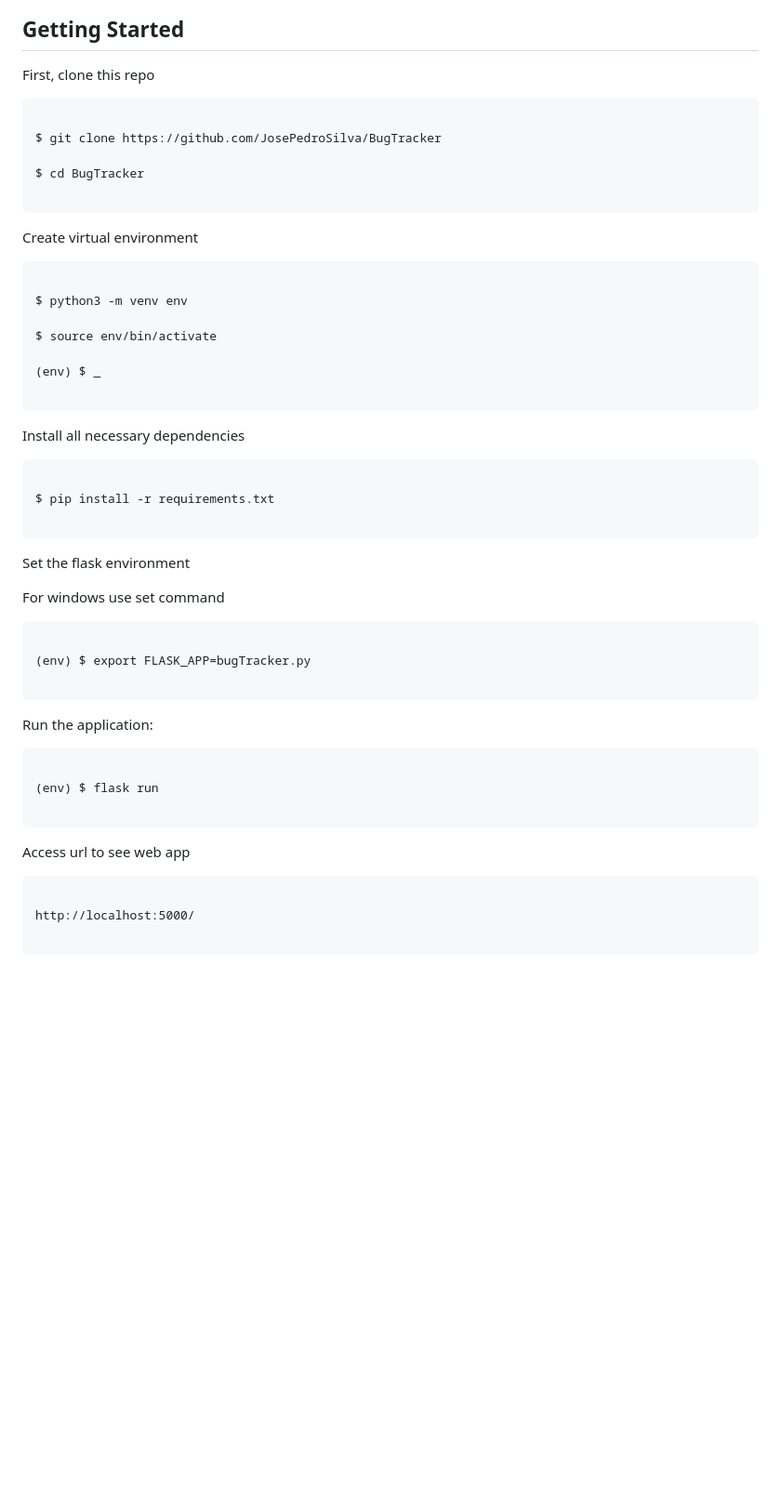
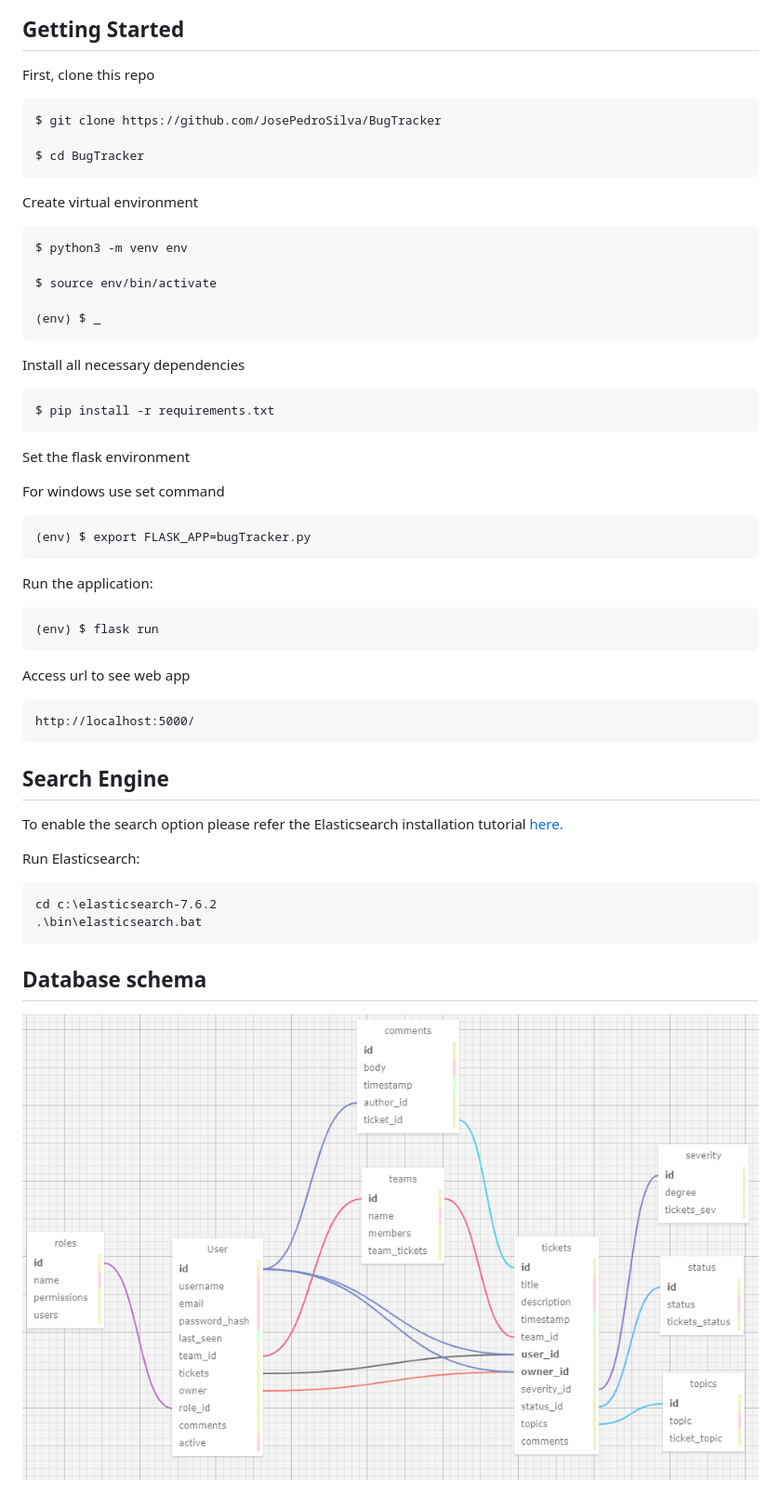
Before and after one commit to JosePedroSilva/BugTracker, a Markdown page: README.md, the part around the change. Shown: that part at 93% size. Rendered like a GitHub page; pictures changed too: db_schema.png (added); blank space fills up the shorter version.

````diff
--- a/README.md
+++ b/README.md
@@ -76,11 +76,9 @@ First, clone this repo
 
 
 ```
-
 $ git clone https://github.com/JosePedroSilva/BugTracker
 
 $ cd BugTracker
-
 ```
 
 
@@ -90,13 +88,11 @@ Create virtual environment
 
 
 ```
-
 $ python3 -m venv env
 
 $ source env/bin/activate
 
 (env) $ _
-
 ```
 
 
@@ -106,9 +102,7 @@ Install all necessary dependencies
 
 
 ```
-
 $ pip install -r requirements.txt
-
 ```
 
 Set the flask environment
@@ -116,23 +110,33 @@ Set the flask environment
 For windows use set command
 
 ```
-
 (env) $ export FLASK_APP=bugTracker.py
-
 ```
 
 Run the application:
 
 ```
-
 (env) $ flask run
-
 ```
 
 Access url to see web app
 
 ```
+http://localhost:5000/
+```
 
-http://localhost:5000/
+
+## Search Engine
+
+To enable the search option please refer the Elasticsearch installation tutorial [here.](https://www.elastic.co/guide/en/elasticsearch/reference/current/install-elasticsearch.html)
+
+Run Elasticsearch:
 
 ```
+cd c:\elasticsearch-7.6.2
+.\bin\elasticsearch.bat
+```
+
+## Database schema
+
+![db schema](https://github.com/JosePedroSilva/BugTracker/blob/master/db_schema.png)
````
